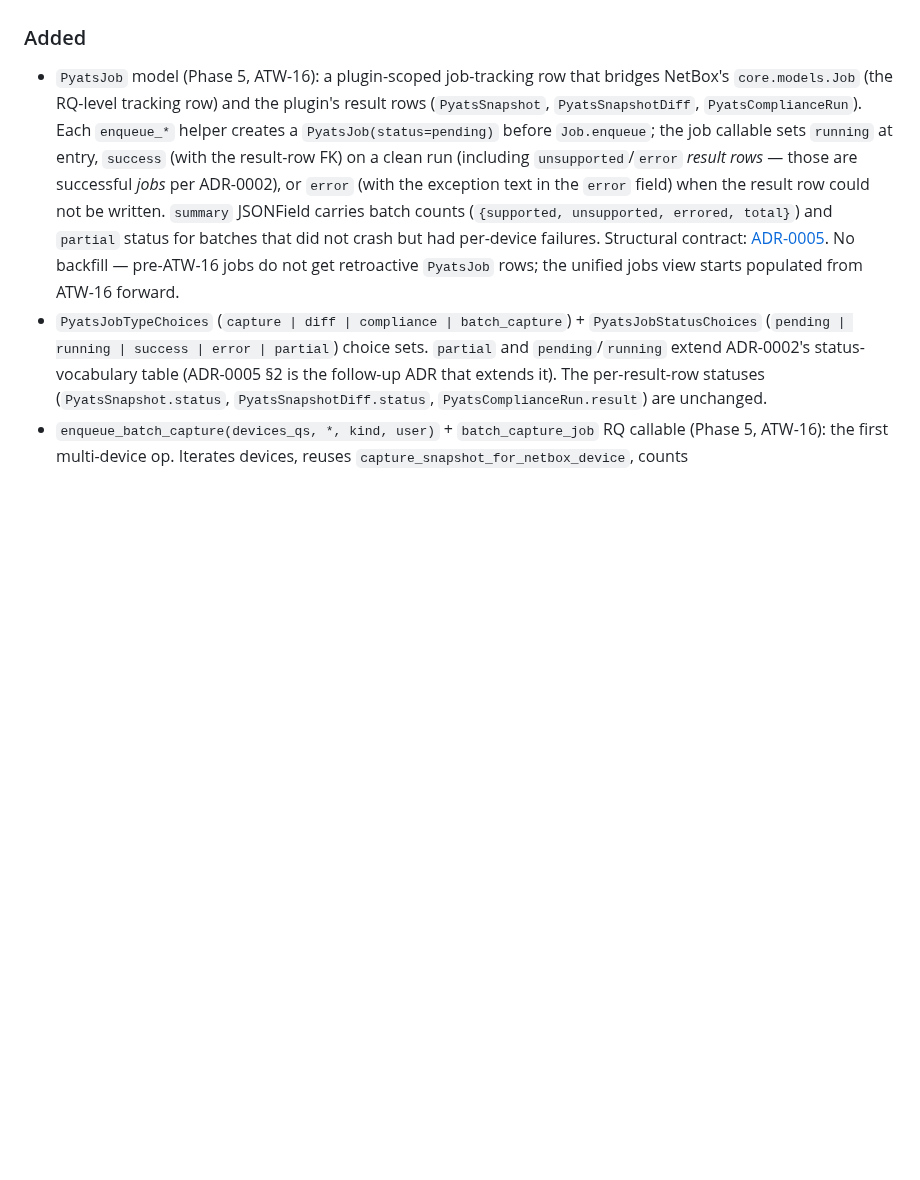
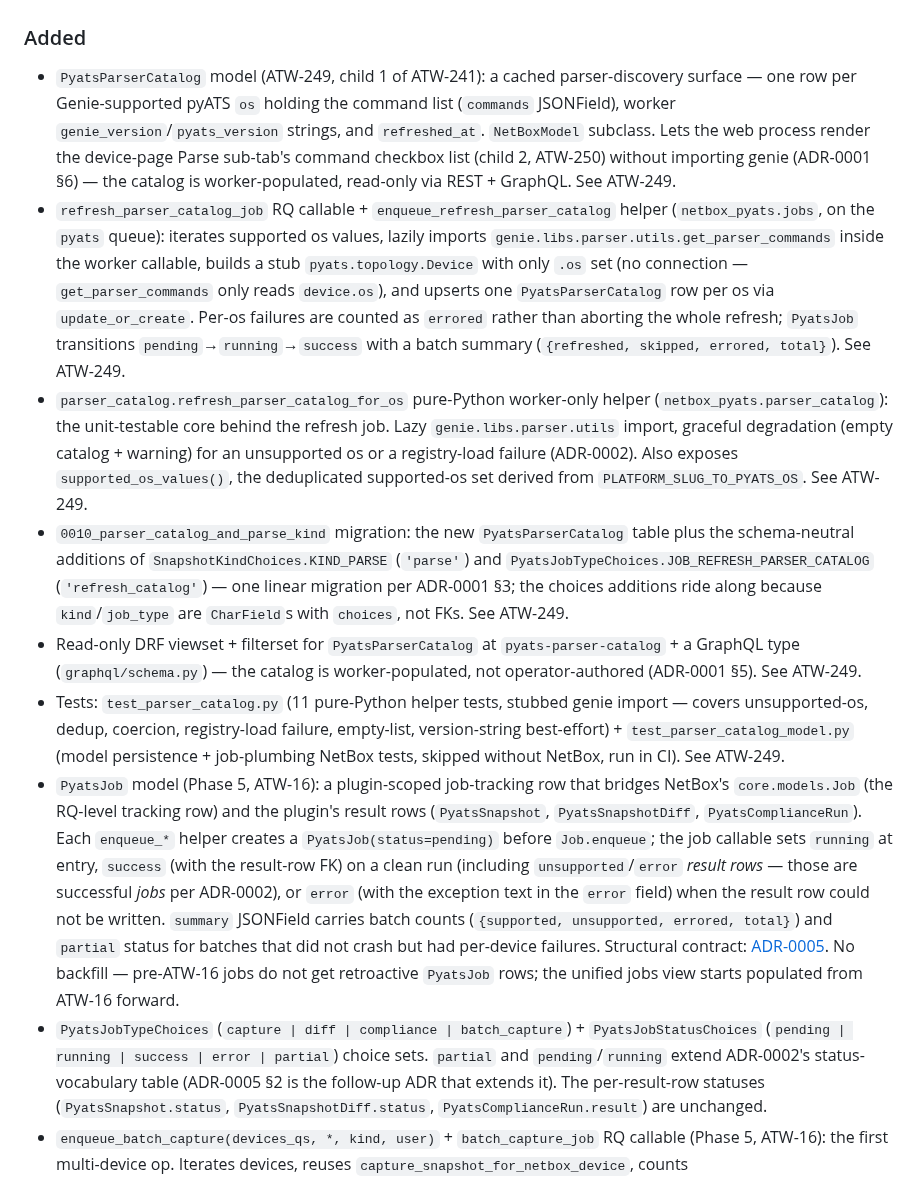
Before and after one commit to openjarv/netbox-pyats, a Markdown page: CHANGELOG.md, the part around the change. Rendered like a GitHub page; blank space fills up the shorter version.

Commit message:
docs(ATW-249): changelog entry for parser catalog model + refresh job
Co-Authored-By: Paperclip <noreply@paperclip.ing>

```diff
--- a/CHANGELOG.md
+++ b/CHANGELOG.md
@@ -60,6 +60,12 @@ adheres to [Semantic Versioning](https://semver.org/spec/v2.0.0.html).
 
 ### Added
 
+- `PyatsParserCatalog` model (ATW-249, child 1 of ATW-241): a cached parser-discovery surface — one row per Genie-supported pyATS `os` holding the command list (`commands` JSONField), worker `genie_version`/`pyats_version` strings, and `refreshed_at`. `NetBoxModel` subclass. Lets the web process render the device-page Parse sub-tab's command checkbox list (child 2, ATW-250) without importing genie (ADR-0001 §6) — the catalog is worker-populated, read-only via REST + GraphQL. See ATW-249.
+- `refresh_parser_catalog_job` RQ callable + `enqueue_refresh_parser_catalog` helper (`netbox_pyats.jobs`, on the `pyats` queue): iterates supported os values, lazily imports `genie.libs.parser.utils.get_parser_commands` inside the worker callable, builds a stub `pyats.topology.Device` with only `.os` set (no connection — `get_parser_commands` only reads `device.os`), and upserts one `PyatsParserCatalog` row per os via `update_or_create`. Per-os failures are counted as `errored` rather than aborting the whole refresh; `PyatsJob` transitions `pending`→`running`→`success` with a batch summary (`{refreshed, skipped, errored, total}`). See ATW-249.
+- `parser_catalog.refresh_parser_catalog_for_os` pure-Python worker-only helper (`netbox_pyats.parser_catalog`): the unit-testable core behind the refresh job. Lazy `genie.libs.parser.utils` import, graceful degradation (empty catalog + warning) for an unsupported os or a registry-load failure (ADR-0002). Also exposes `supported_os_values()`, the deduplicated supported-os set derived from `PLATFORM_SLUG_TO_PYATS_OS`. See ATW-249.
+- `0010_parser_catalog_and_parse_kind` migration: the new `PyatsParserCatalog` table plus the schema-neutral additions of `SnapshotKindChoices.KIND_PARSE` (`'parse'`) and `PyatsJobTypeChoices.JOB_REFRESH_PARSER_CATALOG` (`'refresh_catalog'`) — one linear migration per ADR-0001 §3; the choices additions ride along because `kind`/`job_type` are `CharField`s with `choices`, not FKs. See ATW-249.
+- Read-only DRF viewset + filterset for `PyatsParserCatalog` at `pyats-parser-catalog` + a GraphQL type (`graphql/schema.py`) — the catalog is worker-populated, not operator-authored (ADR-0001 §5). See ATW-249.
+- Tests: `test_parser_catalog.py` (11 pure-Python helper tests, stubbed genie import — covers unsupported-os, dedup, coercion, registry-load failure, empty-list, version-string best-effort) + `test_parser_catalog_model.py` (model persistence + job-plumbing NetBox tests, skipped without NetBox, run in CI). See ATW-249.
 - `PyatsJob` model (Phase 5, ATW-16): a plugin-scoped job-tracking row that bridges NetBox's `core.models.Job` (the RQ-level tracking row) and the plugin's result rows (`PyatsSnapshot`, `PyatsSnapshotDiff`, `PyatsComplianceRun`). Each `enqueue_*` helper creates a `PyatsJob(status=pending)` before `Job.enqueue`; the job callable sets `running` at entry, `success` (with the result-row FK) on a clean run (including `unsupported`/`error` *result rows* — those are successful *jobs* per ADR-0002), or `error` (with the exception text in the `error` field) when the result row could not be written. `summary` JSONField carries batch counts (`{supported, unsupported, errored, total}`) and `partial` status for batches that did not crash but had per-device failures. Structural contract: [ADR-0005](docs/adr/0005-pyatsjob-model.md). No backfill — pre-ATW-16 jobs do not get retroactive `PyatsJob` rows; the unified jobs view starts populated from ATW-16 forward.
 - `PyatsJobTypeChoices` (`capture | diff | compliance | batch_capture`) + `PyatsJobStatusChoices` (`pending | running | success | error | partial`) choice sets. `partial` and `pending`/`running` extend ADR-0002's status-vocabulary table (ADR-0005 §2 is the follow-up ADR that extends it). The per-result-row statuses (`PyatsSnapshot.status`, `PyatsSnapshotDiff.status`, `PyatsComplianceRun.result`) are unchanged.
 - `enqueue_batch_capture(devices_qs, *, kind, user)` + `batch_capture_job` RQ callable (Phase 5, ATW-16): the first multi-device op. Iterates devices, reuses `capture_snapshot_for_netbox_device`, counts `supported`/`unsupported`/`errored`, persists a `PyatsSnapshot` row per successful device, and sets the `PyatsJob` to `success` (all clean) or `partial` (any per-device failure or unsupported platform). A device deleted between enqueue and run is silently skipped (the summary reflects what was actually iterated). Batch diff/compliance is out of scope for v1.
```
